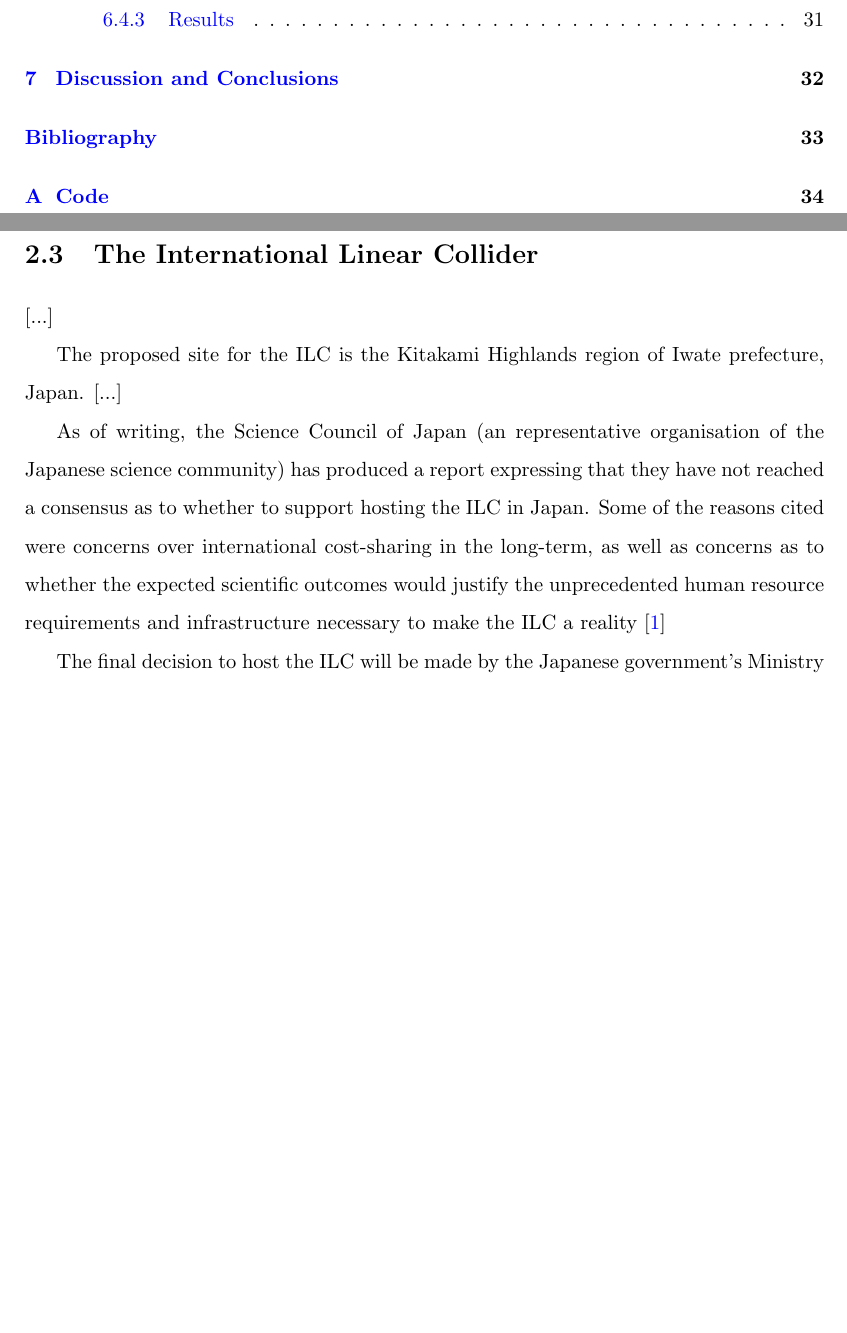
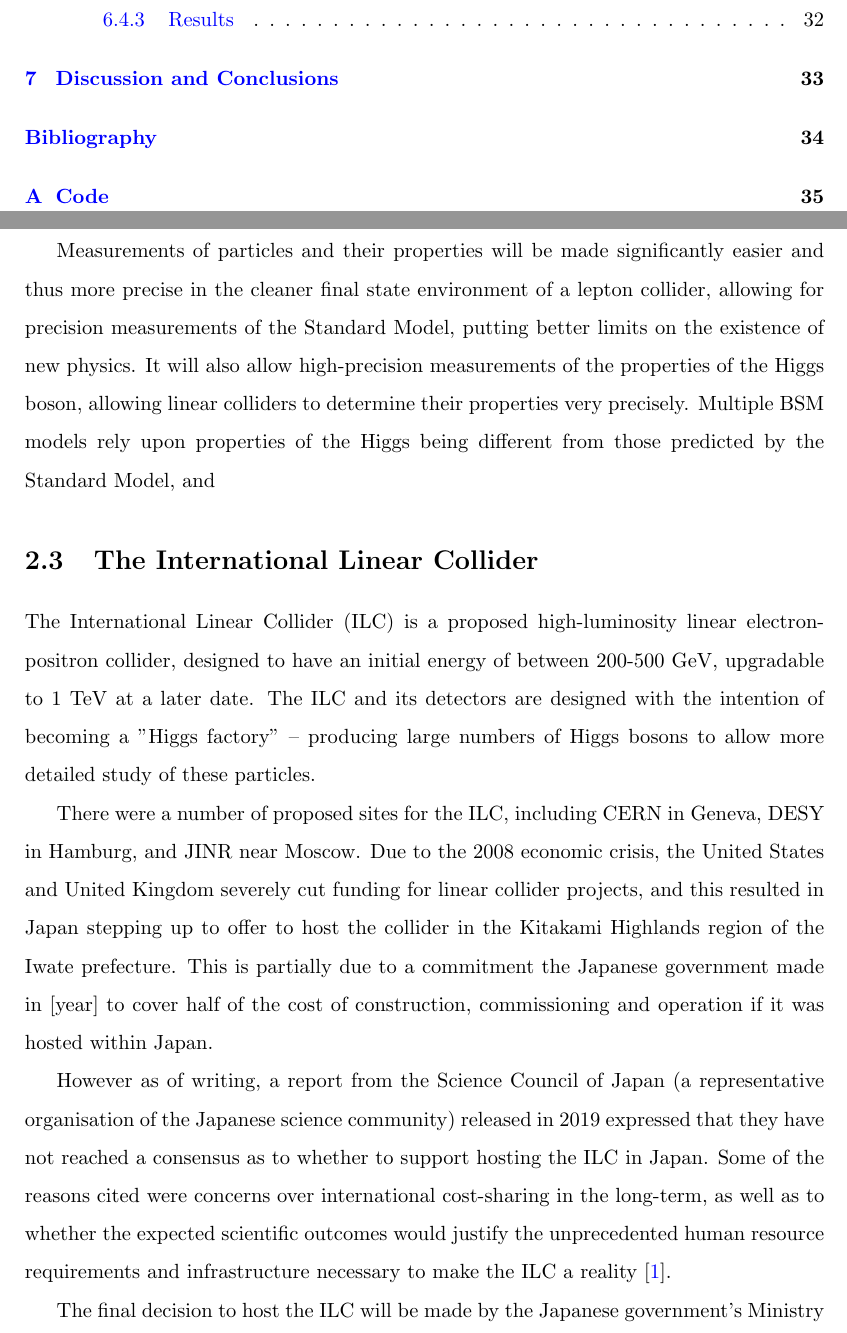
Before and after one commit to tcoates3/thesis, a LaTeX thesis (texfiles/thesisMain.tex, which reads texfiles/chapter-linearcolliders.tex): two parts of pages 6 and 9 of 40 before the commit and two parts of pages 6 and 9 of 41 after it, joined at a grey line, cut so that both start at the same text, the shorter picture padded with empty space. Compiled offline with pdfLaTeX.

Commit message:
Added a little more detail on the ILC and the history and current situation of funding  and hosting the collider

```diff
--- a/texfiles/chapter-linearcolliders.tex
+++ b/texfiles/chapter-linearcolliders.tex
@@ -12,12 +12,17 @@ These are the primary motivations for the construction of future colliders, espe
 \section{The physics case for a lepton collider}
 [...]
 
+Measurements of particles and their properties will be made significantly easier and thus more precise in the cleaner final state environment of a lepton collider, allowing for precision measurements of the Standard Model, putting better limits on the existence of new physics. It will also allow high-precision measurements of the properties of the Higgs boson, allowing linear colliders to determine their properties very precisely. Multiple BSM models rely upon properties of the Higgs being different from those predicted by the Standard Model, and
+
+%Bydd mesuron o ronynnau a'u nodweddion yn haws mawr a felly manolach yn yr ystad gorffenol glanach o wrthdarwr llinellol, gadael mesuruon manoldeb o'r Model Safonol, gwneud terfynau gwell ar gyfer y bodolaeth o ffiseg newydd. Bydd hefyd gadael uchel-manoldeb mesuron o'r nodweddion o'r boson Higgs, gadael gwrthdarwr llinellol i benderfynu eu nodweddion yn manwl iawn. Lluos o fodelau Tros y Model Safonol (TMS) yn sefyll y bod y nodweddion o'r Higgs yn gwahanol na'r rheiny wedi daroganu gan y Model Safonol.
+
 \section{The International Linear Collider}
-[...]
 
-The proposed site for the ILC is the Kitakami Highlands region of Iwate prefecture, Japan. [...]
+The International Linear Collider (ILC) is a proposed high-luminosity linear electron-positron collider, designed to have an initial energy of between 200-500 GeV, upgradable to 1 TeV at a later date. The ILC and its detectors are designed with the intention of becoming a "Higgs factory" -- producing large numbers of Higgs bosons to allow more detailed study of these particles.
 
-As of writing, the Science Council of Japan (an representative organisation of the Japanese science community) has produced a report expressing that they have not reached a consensus as to whether to support hosting the ILC in Japan. Some  of the reasons cited were concerns over international cost-sharing in the long-term, as well as concerns as to whether the expected scientific outcomes would justify the unprecedented human resource requirements and infrastructure necessary to make the ILC a reality \cite{linearcolliders-scj-report}
+There were a number of proposed sites for the ILC, including CERN in Geneva, DESY in Hamburg, and JINR near Moscow. Due to the 2008 economic crisis, the United States and United Kingdom severely cut funding for linear collider projects, and this resulted in Japan stepping up to offer to host the collider in the Kitakami Highlands region of the Iwate prefecture. This is partially due to a commitment the Japanese government made in [year] to cover half of the cost of construction, commissioning and operation if it was hosted within Japan.
+
+However as of writing, a report from the Science Council of Japan (a representative organisation of the Japanese science community) released in 2019 expressed that they have not reached a consensus as to whether to support hosting the ILC in Japan. Some  of the reasons cited were concerns over international cost-sharing in the long-term, as well as to whether the expected scientific outcomes would justify the unprecedented human resource requirements and infrastructure necessary to make the ILC a reality \cite{linearcolliders-scj-report}.
 
 The final decision to host the ILC will be made by the Japanese government's Ministry of Education, Culture, Sports, Science and Technology (MEXT), [...]
 
```
Also changed, not shown: texfiles/chapter-acknowledgements.tex (+8 -2 lines).
